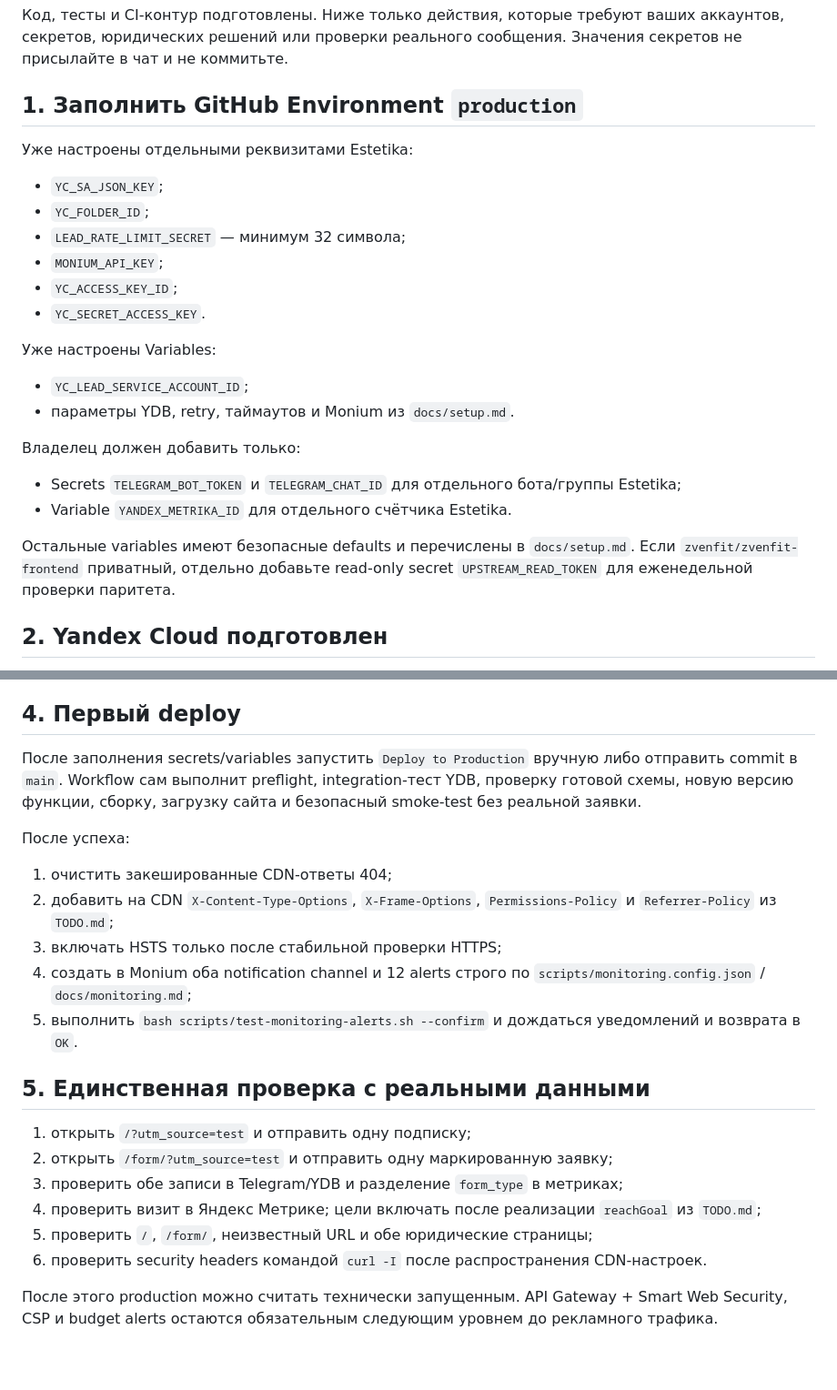
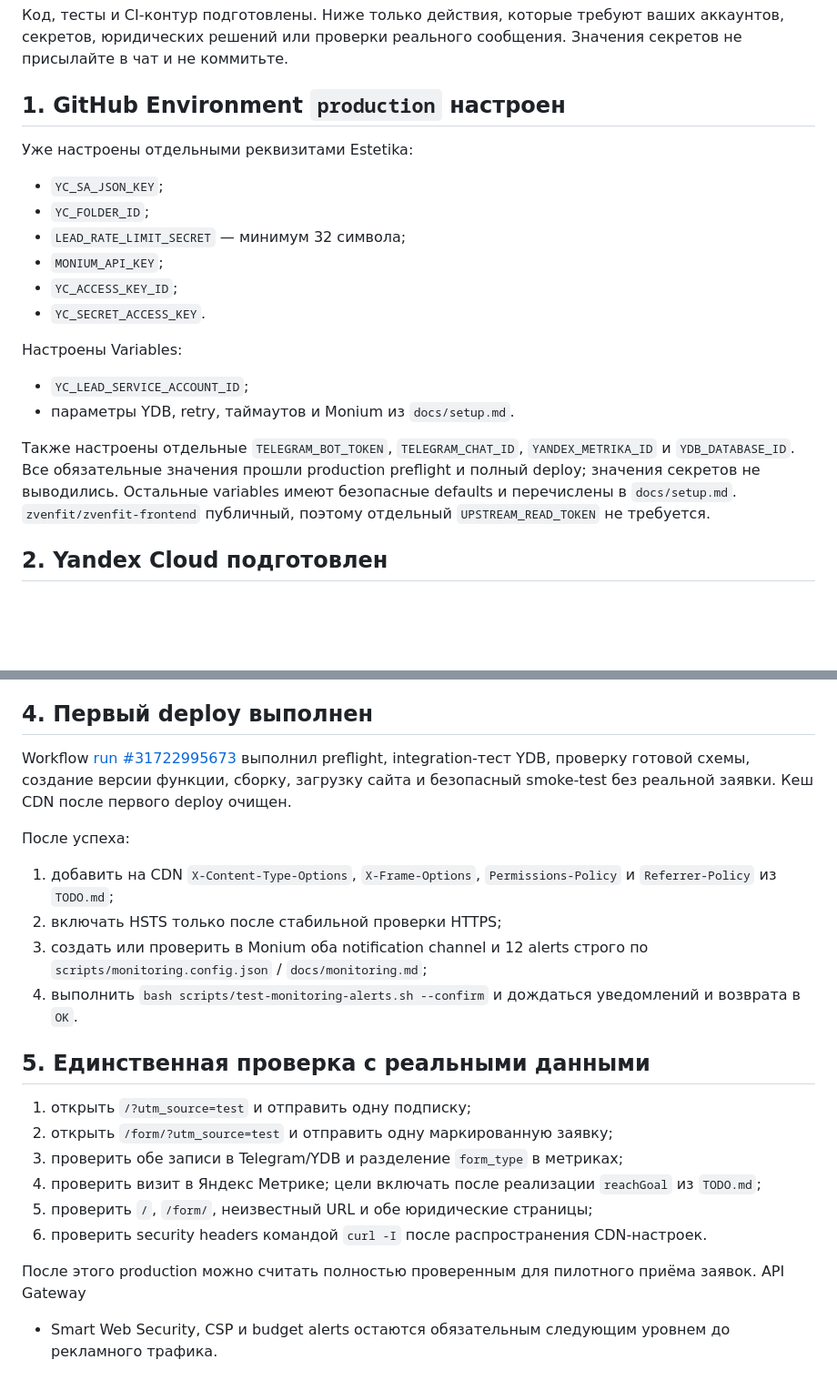
Before and after one commit to zvenfit/zvenfit-estetika-frontend, a Markdown page: docs/operator-handoff.md, 2 parts joined by grey strips. Shown at 91% size. Rendered like a GitHub page; blank space fills up the shorter version.

```diff
--- a/docs/operator-handoff.md
+++ b/docs/operator-handoff.md
@@ -4,7 +4,7 @@
 секретов, юридических решений или проверки реального сообщения. Значения секретов не присылайте в
 чат и не коммитьте.
 
-## 1. Заполнить GitHub Environment `production`
+## 1. GitHub Environment `production` настроен
 
 Уже настроены отдельными реквизитами Estetika:
 
@@ -15,19 +15,16 @@
 - `YC_ACCESS_KEY_ID`;
 - `YC_SECRET_ACCESS_KEY`.
 
-Уже настроены Variables:
+Настроены Variables:
 
 - `YC_LEAD_SERVICE_ACCOUNT_ID`;
 - параметры YDB, retry, таймаутов и Monium из `docs/setup.md`.
 
-Владелец должен добавить только:
-
-- Secrets `TELEGRAM_BOT_TOKEN` и `TELEGRAM_CHAT_ID` для отдельного бота/группы Estetika;
-- Variable `YANDEX_METRIKA_ID` для отдельного счётчика Estetika.
-
-Остальные variables имеют безопасные defaults и перечислены в `docs/setup.md`. Если
-`zvenfit/zvenfit-frontend` приватный, отдельно добавьте read-only secret `UPSTREAM_READ_TOKEN` для
-еженедельной проверки паритета.
+Также настроены отдельные `TELEGRAM_BOT_TOKEN`, `TELEGRAM_CHAT_ID`, `YANDEX_METRIKA_ID` и
+`YDB_DATABASE_ID`. Все обязательные значения прошли production preflight и полный deploy; значения
+секретов не выводились. Остальные variables имеют безопасные defaults и перечислены в
+`docs/setup.md`. `zvenfit/zvenfit-frontend` публичный, поэтому отдельный `UPSTREAM_READ_TOKEN` не
+требуется.
 
 ## 2. Yandex Cloud подготовлен
 
@@ -46,21 +43,20 @@ CI не выдаёт себе административные роли и на
 - считать `estetika.zvenfit.ru` единственным production-доменом; `www.estetika.zvenfit.ru` не поддерживать;
 - отозвать Telegram token, если он когда-либо попадал в экспорт или HTML.
 
-## 4. Первый deploy
+## 4. Первый deploy выполнен
 
-После заполнения secrets/variables запустить `Deploy to Production` вручную либо отправить commit в
-`main`. Workflow сам выполнит preflight, integration-тест YDB, проверку готовой схемы, новую версию функции,
-сборку, загрузку сайта и безопасный smoke-test без реальной заявки.
+Workflow [run #31722995673](https://github.com/zvenfit/zvenfit-estetika-frontend/actions/runs/31722995673)
+выполнил preflight, integration-тест YDB, проверку готовой схемы, создание версии функции, сборку,
+загрузку сайта и безопасный smoke-test без реальной заявки. Кеш CDN после первого deploy очищен.
 
 После успеха:
 
-1. очистить закешированные CDN-ответы 404;
-2. добавить на CDN `X-Content-Type-Options`, `X-Frame-Options`, `Permissions-Policy` и
+1. добавить на CDN `X-Content-Type-Options`, `X-Frame-Options`, `Permissions-Policy` и
    `Referrer-Policy` из `TODO.md`;
-3. включать HSTS только после стабильной проверки HTTPS;
-4. создать в Monium оба notification channel и 12 alerts строго по
+2. включать HSTS только после стабильной проверки HTTPS;
+3. создать или проверить в Monium оба notification channel и 12 alerts строго по
    `scripts/monitoring.config.json` / `docs/monitoring.md`;
-5. выполнить `bash scripts/test-monitoring-alerts.sh --confirm` и дождаться уведомлений и возврата
+4. выполнить `bash scripts/test-monitoring-alerts.sh --confirm` и дождаться уведомлений и возврата
    в `OK`.
 
 ## 5. Единственная проверка с реальными данными
@@ -72,5 +68,6 @@ CI не выдаёт себе административные роли и на
 5. проверить `/`, `/form/`, неизвестный URL и обе юридические страницы;
 6. проверить security headers командой `curl -I` после распространения CDN-настроек.
 
-После этого production можно считать технически запущенным. API Gateway + Smart Web Security,
-CSP и budget alerts остаются обязательным следующим уровнем до рекламного трафика.
+После этого production можно считать полностью проверенным для пилотного приёма заявок. API Gateway
++ Smart Web Security, CSP и budget alerts остаются обязательным следующим уровнем до рекламного
+трафика.
```
Also changed, not shown: TODO.md (+15 -18 lines).
